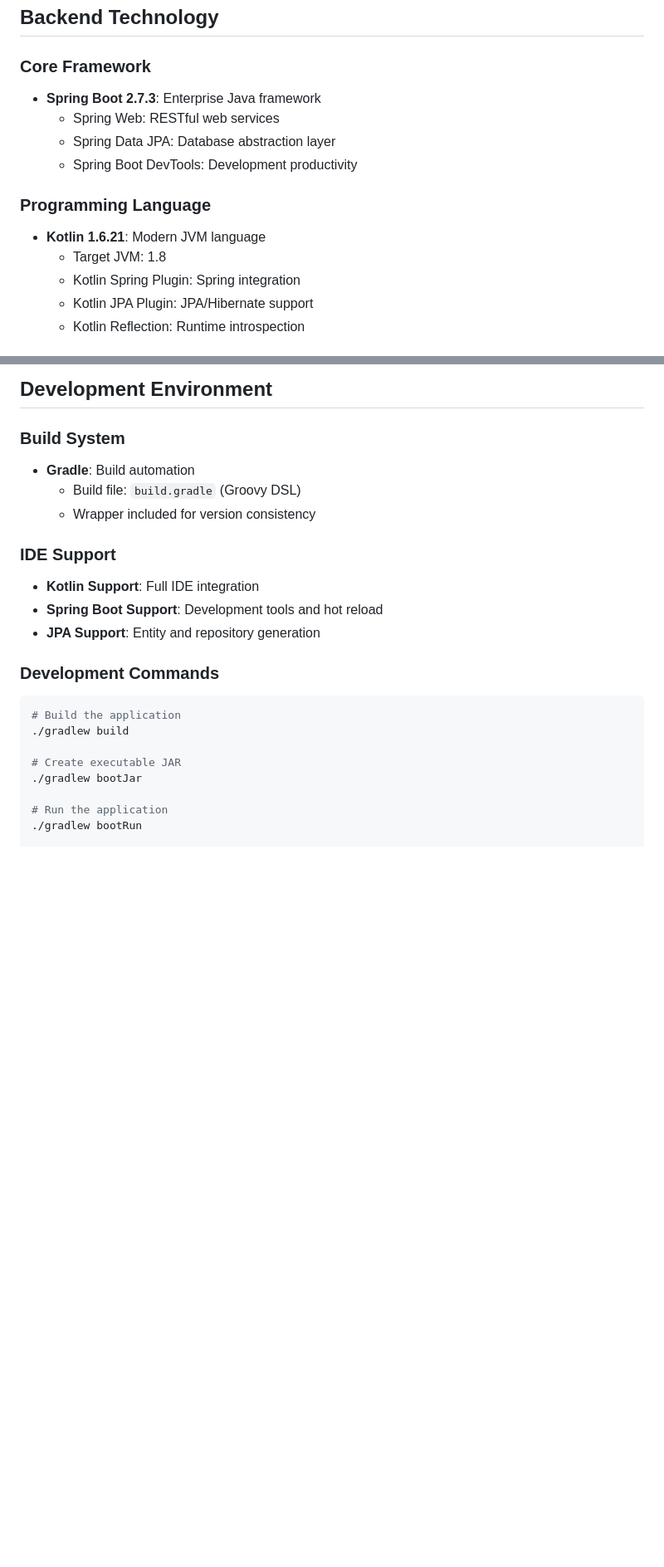
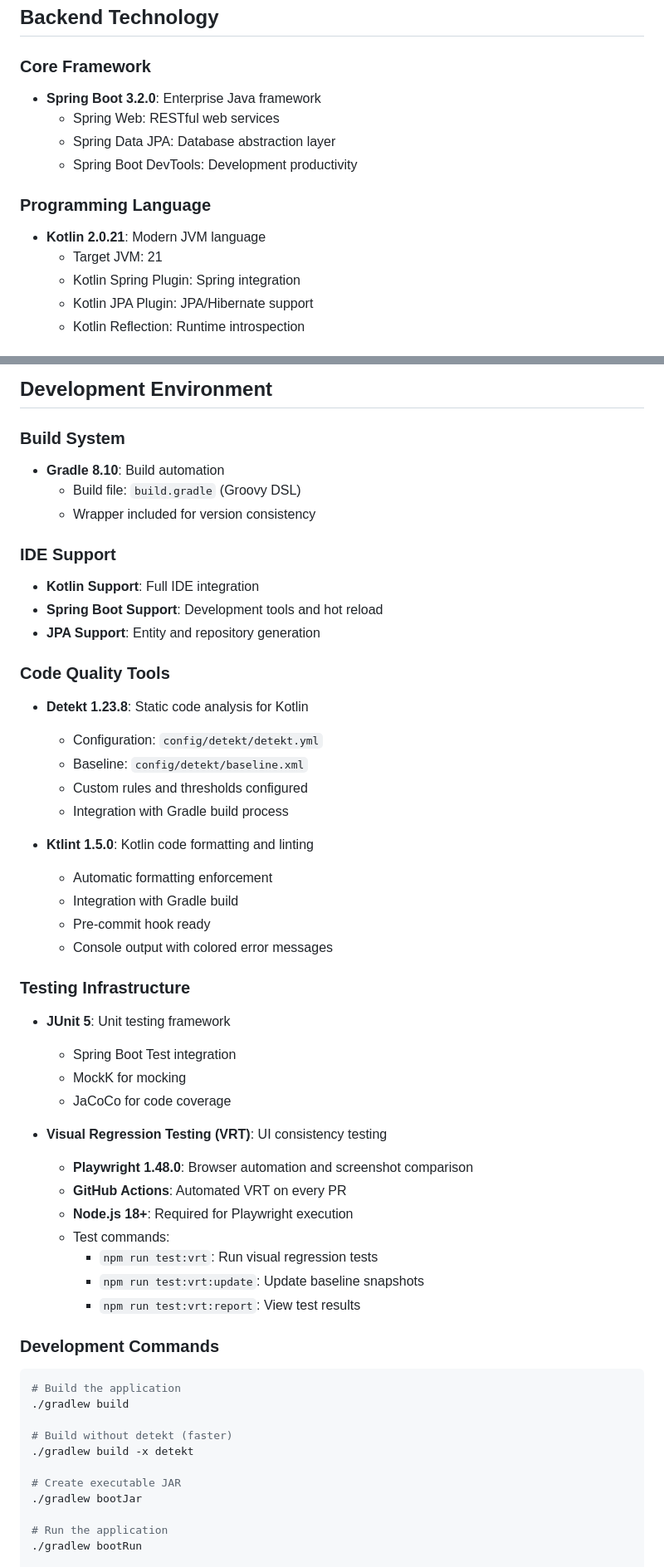
Before and after one commit to KidsPOSProject/KidsPOS-Server, a Markdown page: .kiro/steering/tech.md, 2 parts joined by grey strips. Shown at 83% size. GitHub-like rendering; blank space fills up the shorter version.

````diff
--- a/.kiro/steering/tech.md
+++ b/.kiro/steering/tech.md
@@ -21,15 +21,15 @@
 
 ### Core Framework
 
-- **Spring Boot 2.7.3**: Enterprise Java framework
+- **Spring Boot 3.2.0**: Enterprise Java framework
     - Spring Web: RESTful web services
     - Spring Data JPA: Database abstraction layer
     - Spring Boot DevTools: Development productivity
 
 ### Programming Language
 
-- **Kotlin 1.6.21**: Modern JVM language
-    - Target JVM: 1.8
+- **Kotlin 2.0.21**: Modern JVM language
+    - Target JVM: 21
     - Kotlin Spring Plugin: Spring integration
     - Kotlin JPA Plugin: JPA/Hibernate support
     - Kotlin Reflection: Runtime introspection
@@ -93,7 +99,7 @@
 
 ### Build System
 
-- **Gradle**: Build automation
+- **Gradle 8.10**: Build automation
     - Build file: `build.gradle` (Groovy DSL)
     - Wrapper included for version consistency
 
@@ -103,11 +109,44 @@
 - **Spring Boot Support**: Development tools and hot reload
 - **JPA Support**: Entity and repository generation
 
+### Code Quality Tools
+
+- **Detekt 1.23.8**: Static code analysis for Kotlin
+    - Configuration: `config/detekt/detekt.yml`
+    - Baseline: `config/detekt/baseline.xml`
+    - Custom rules and thresholds configured
+    - Integration with Gradle build process
+
+- **Ktlint 1.5.0**: Kotlin code formatting and linting
+    - Automatic formatting enforcement
+    - Integration with Gradle build
+    - Pre-commit hook ready
+    - Console output with colored error messages
+
+### Testing Infrastructure
+
+- **JUnit 5**: Unit testing framework
+    - Spring Boot Test integration
+    - MockK for mocking
+    - JaCoCo for code coverage
+
+- **Visual Regression Testing (VRT)**: UI consistency testing
+    - **Playwright 1.48.0**: Browser automation and screenshot comparison
+    - **GitHub Actions**: Automated VRT on every PR
+    - **Node.js 18+**: Required for Playwright execution
+    - Test commands:
+        - `npm run test:vrt`: Run visual regression tests
+        - `npm run test:vrt:update`: Update baseline snapshots
+        - `npm run test:vrt:report`: View test results
+
 ### Development Commands
 
 ```bash
 # Build the application
 ./gradlew build
+
+# Build without detekt (faster)
+./gradlew build -x detekt
 
 # Create executable JAR
 ./gradlew bootJar
````
Also changed, not shown: other parts of .kiro/steering/tech.md (+30 -3 lines), .kiro/steering/product.md (+1 -0 lines), .kiro/steering/structure.md (+52 -9 lines).
